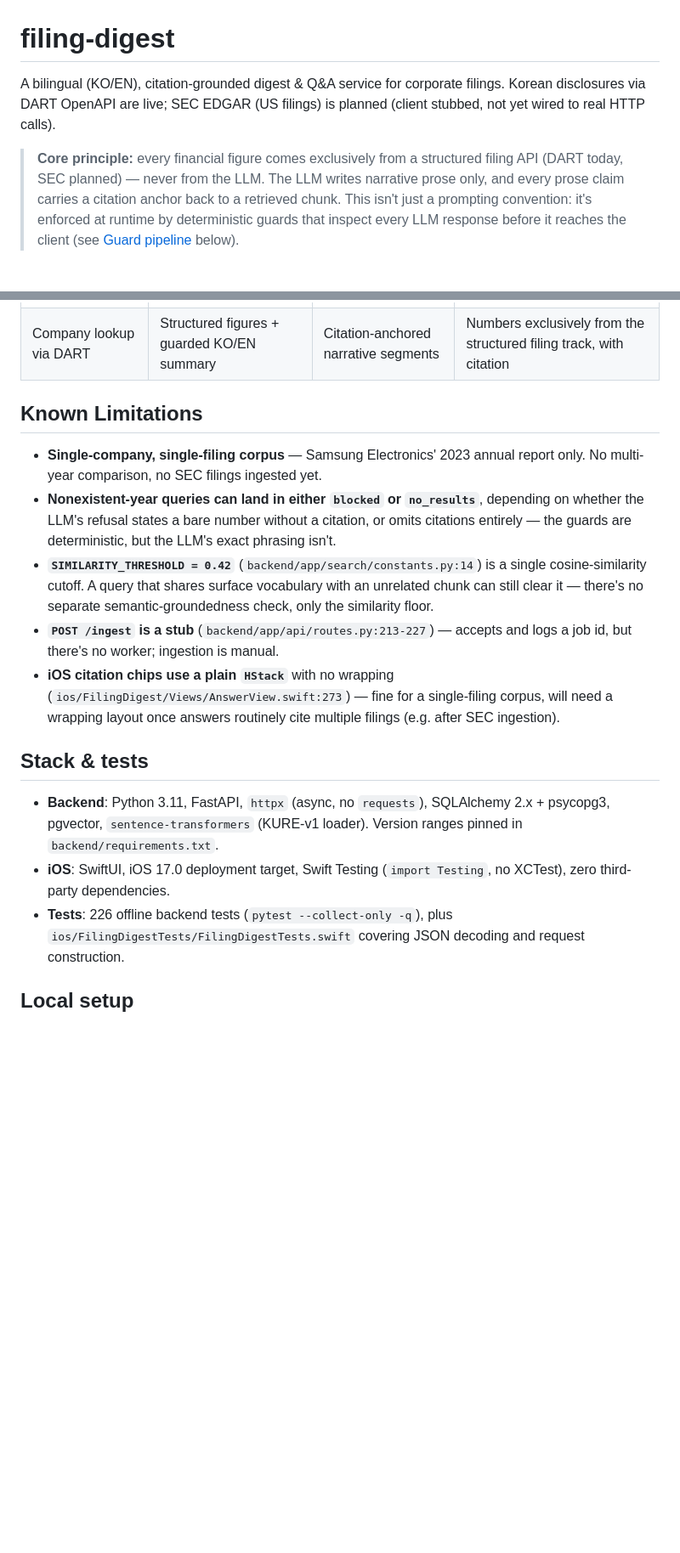
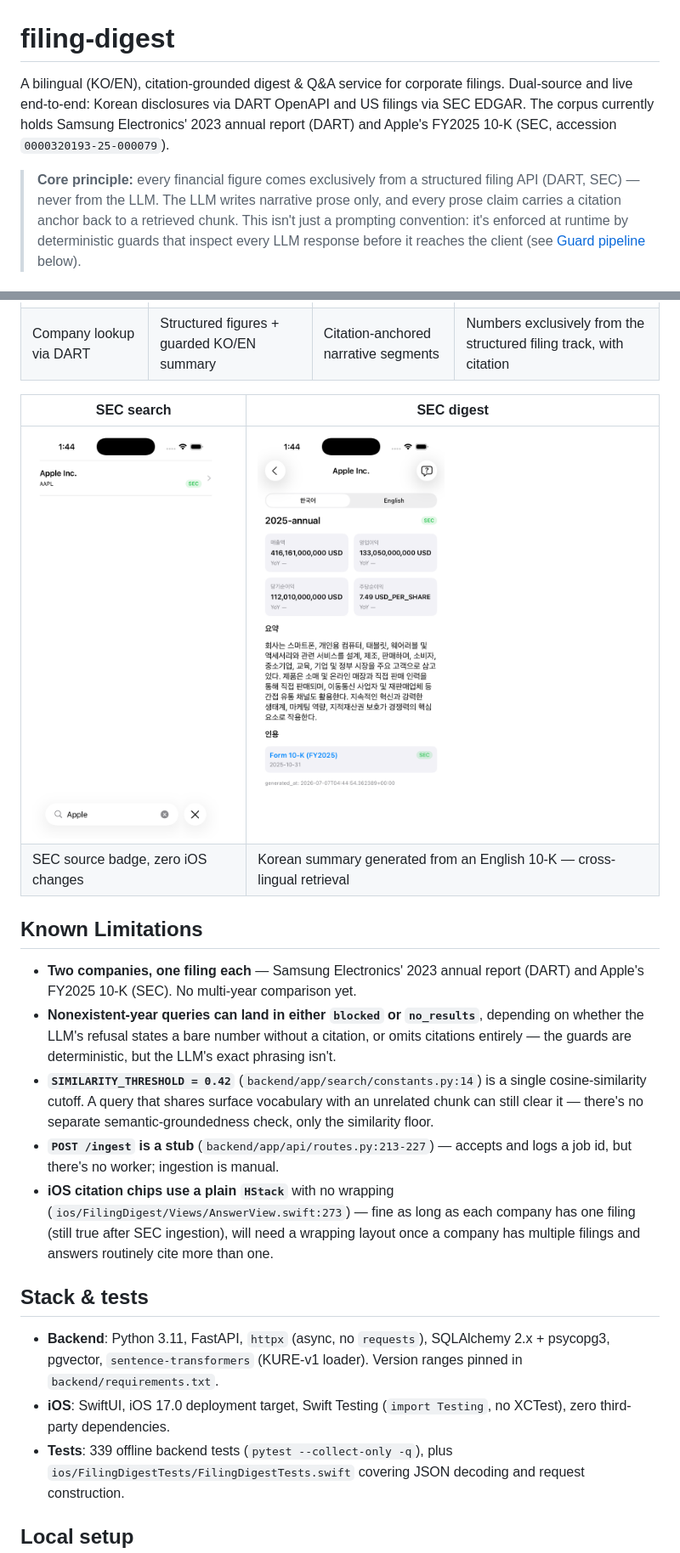
Before and after one commit to mhju0/filing-digest, a Markdown page: README.md, 2 parts joined by grey strips. Shown: that part at 85% size. Drawn GitHub-style; pictures changed too: docs/screenshots/digest_sec.png (added), docs/screenshots/search_sec.png (added); blank space fills up the shorter version.

```diff
--- a/README.md
+++ b/README.md
@@ -1,11 +1,13 @@
 # filing-digest
 
 A bilingual (KO/EN), citation-grounded digest & Q&A service for corporate
-filings. Korean disclosures via DART OpenAPI are live; SEC EDGAR (US filings)
-is planned (client stubbed, not yet wired to real HTTP calls).
+filings. Dual-source and live end-to-end: Korean disclosures via DART OpenAPI
+and US filings via SEC EDGAR. The corpus currently holds Samsung Electronics'
+2023 annual report (DART) and Apple's FY2025 10-K (SEC, accession
+`0000320193-25-000079`).
 
 > **Core principle:** every financial figure comes exclusively from a
-> structured filing API (DART today, SEC planned) — never from the LLM. The
+> structured filing API (DART, SEC) — never from the LLM. The
 > LLM writes narrative prose only, and every prose claim carries a citation
 > anchor back to a retrieved chunk. This isn't just a prompting convention:
 > it's enforced at runtime by deterministic guards that inspect every LLM
@@ -129,10 +157,15 @@ curl -s -X POST http://127.0.0.1:8001/answer \
 | <img src="docs/screenshots/search.png" width="220"> | <img src="docs/screenshots/digest.png" width="220"> | <img src="docs/screenshots/answer_ok.png" width="220"> | <img src="docs/screenshots/answer_figures.png" width="220"> |
 | Company lookup via DART | Structured figures + guarded KO/EN summary | Citation-anchored narrative segments | Numbers exclusively from the structured filing track, with citation |
 
+| SEC search | SEC digest |
+|---|---|
+| <img src="docs/screenshots/search_sec.png" width="220"> | <img src="docs/screenshots/digest_sec.png" width="220"> |
+| SEC source badge, zero iOS changes | Korean summary generated from an English 10-K — cross-lingual retrieval |
+
 ## Known Limitations
 
-- **Single-company, single-filing corpus** — Samsung Electronics' 2023
-  annual report only. No multi-year comparison, no SEC filings ingested yet.
+- **Two companies, one filing each** — Samsung Electronics' 2023 annual
+  report (DART) and Apple's FY2025 10-K (SEC). No multi-year comparison yet.
 - **Nonexistent-year queries can land in either `blocked` or `no_results`**,
   depending on whether the LLM's refusal states a bare number without a
   citation, or omits citations entirely — the guards are deterministic, but
@@ -144,9 +177,10 @@ curl -s -X POST http://127.0.0.1:8001/answer \
 - **`POST /ingest` is a stub** (`backend/app/api/routes.py:213-227`) —
   accepts and logs a job id, but there's no worker; ingestion is manual.
 - **iOS citation chips use a plain `HStack`** with no wrapping
-  (`ios/FilingDigest/Views/AnswerView.swift:273`) — fine for a single-filing
-  corpus, will need a wrapping layout once answers routinely cite multiple
-  filings (e.g. after SEC ingestion).
+  (`ios/FilingDigest/Views/AnswerView.swift:273`) — fine as long as each
+  company has one filing (still true after SEC ingestion), will need a
+  wrapping layout once a company has multiple filings and answers routinely
+  cite more than one.
 
 ## Stack & tests
 
@@ -155,7 +189,7 @@ curl -s -X POST http://127.0.0.1:8001/answer \
   loader). Version ranges pinned in `backend/requirements.txt`.
 - **iOS**: SwiftUI, iOS 17.0 deployment target, Swift Testing (`import
   Testing`, no XCTest), zero third-party dependencies.
-- **Tests**: 226 offline backend tests (`pytest --collect-only -q`), plus
+- **Tests**: 339 offline backend tests (`pytest --collect-only -q`), plus
   `ios/FilingDigestTests/FilingDigestTests.swift` covering JSON decoding and
   request construction.
 
```
Also changed, not shown: other parts of README.md (+34 -8 lines), docs/ARCHITECTURE.md (+14 -13 lines).
